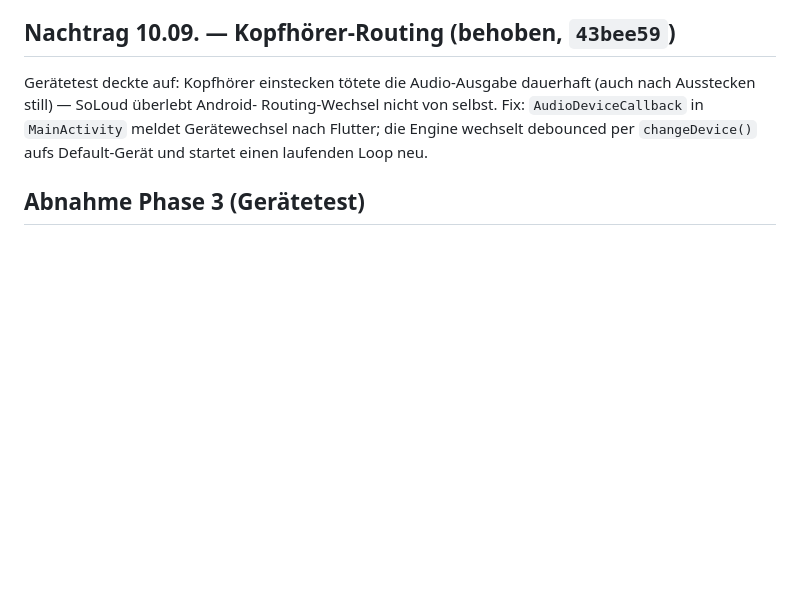
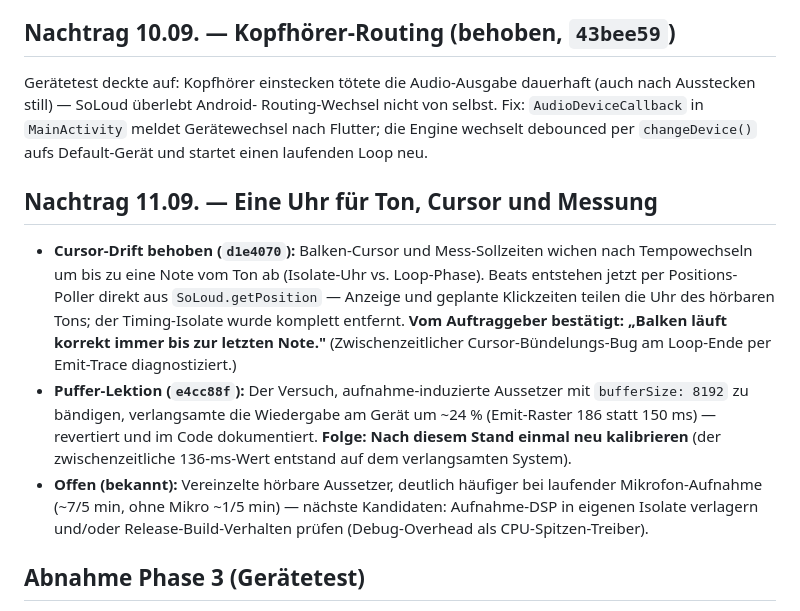
Before and after one commit to Ruesti/drum_coach, a Markdown page: docs/BERICHT_ETAPPE1_P3.md, the part around the change. Drawn GitHub-style; blank space fills up the shorter version.

Commit message:
docs(P3): Nachtrag Positions-Uhr (User-bestätigt) + Puffer-Lektion + offene Aussetzer
Co-Authored-By: Claude Fable 5 <noreply@anthropic.com>

```diff
--- a/docs/BERICHT_ETAPPE1_P3.md
+++ b/docs/BERICHT_ETAPPE1_P3.md
@@ -89,6 +89,26 @@ Routing-Wechsel nicht von selbst. Fix: `AudioDeviceCallback` in
 debounced per `changeDevice()` aufs Default-Gerät und startet einen
 laufenden Loop neu.
 
+## Nachtrag 11.09. — Eine Uhr für Ton, Cursor und Messung
+
+- **Cursor-Drift behoben (`d1e4070`):** Balken-Cursor und Mess-Sollzeiten
+  wichen nach Tempowechseln um bis zu eine Note vom Ton ab (Isolate-Uhr vs.
+  Loop-Phase). Beats entstehen jetzt per Positions-Poller direkt aus
+  `SoLoud.getPosition` — Anzeige und geplante Klickzeiten teilen die Uhr
+  des hörbaren Tons; der Timing-Isolate wurde komplett entfernt.
+  **Vom Auftraggeber bestätigt: „Balken läuft korrekt immer bis zur letzten
+  Note."** (Zwischenzeitlicher Cursor-Bündelungs-Bug am Loop-Ende per
+  Emit-Trace diagnostiziert.)
+- **Puffer-Lektion (`e4cc88f`):** Der Versuch, aufnahme-induzierte Aussetzer
+  mit `bufferSize: 8192` zu bändigen, verlangsamte die Wiedergabe am Gerät
+  um ~24 % (Emit-Raster 186 statt 150 ms) — revertiert und im Code
+  dokumentiert. **Folge: Nach diesem Stand einmal neu kalibrieren** (der
+  zwischenzeitliche 136-ms-Wert entstand auf dem verlangsamten System).
+- **Offen (bekannt):** Vereinzelte hörbare Aussetzer, deutlich häufiger bei
+  laufender Mikrofon-Aufnahme (~7/5 min, ohne Mikro ~1/5 min) — nächste
+  Kandidaten: Aufnahme-DSP in eigenen Isolate verlagern und/oder
+  Release-Build-Verhalten prüfen (Debug-Overhead als CPU-Spitzen-Treiber).
+
 ## Abnahme Phase 3 (Gerätetest)
 
 **Fern-Verifikation 10.09. (Analysemodus-Pfad, per adb gesteuerte
```
